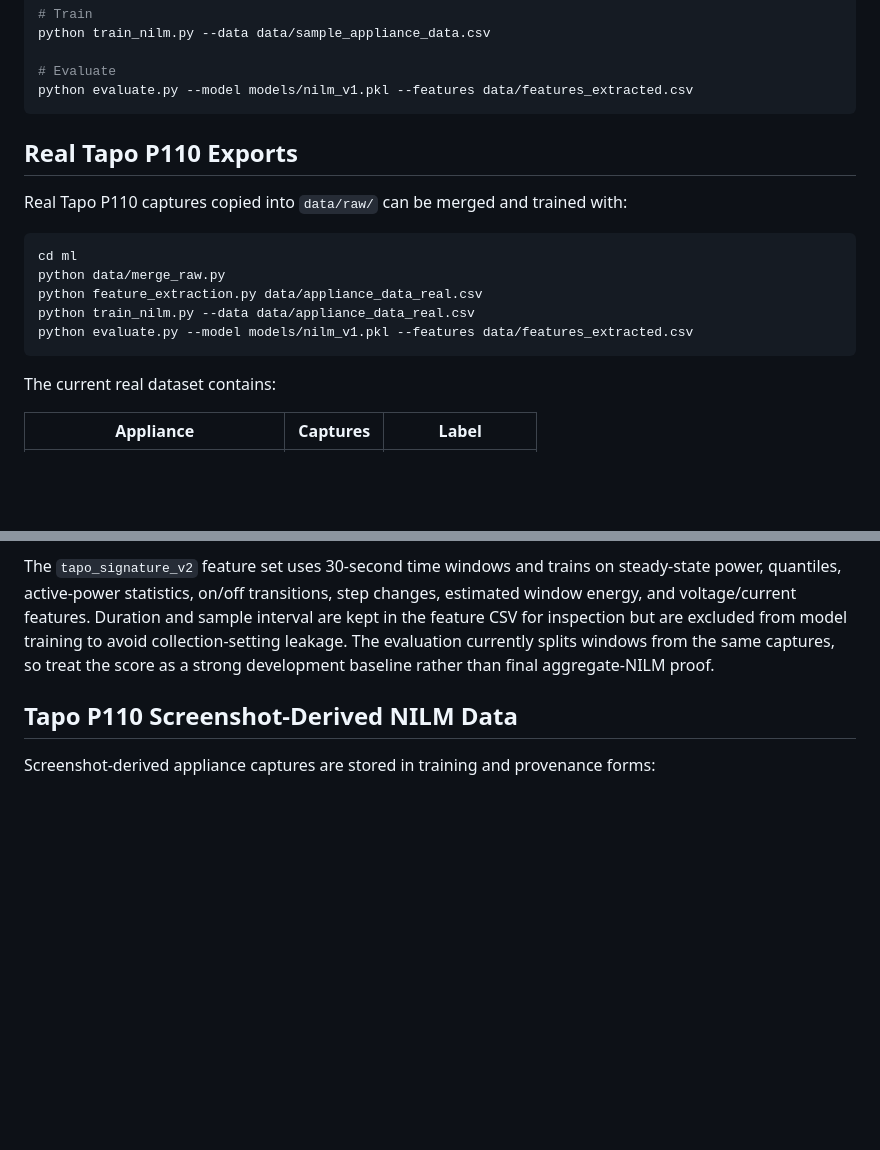
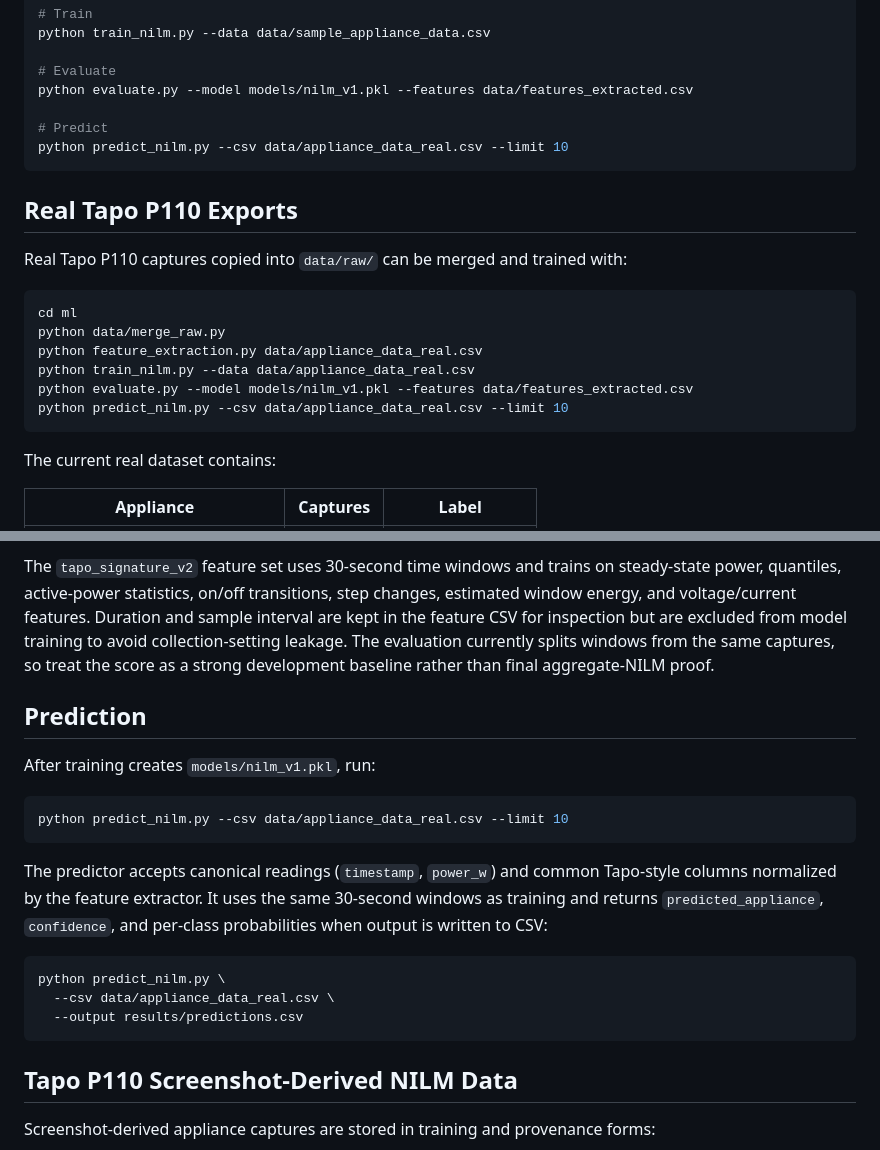
Before and after one commit to Alan-K-Biju-7/NeuralWatt, a Markdown page: ml/README.md, 2 parts joined by grey strips. Rendered like a GitHub page; blank space fills up the shorter version.

Commit message:
Document the NILM prediction command

````diff
--- a/ml/README.md
+++ b/ml/README.md
@@ -60,6 +60,9 @@ python train_nilm.py --data data/sample_appliance_data.csv
 
 # Evaluate
 python evaluate.py --model models/nilm_v1.pkl --features data/features_extracted.csv
+
+# Predict
+python predict_nilm.py --csv data/appliance_data_real.csv --limit 10
 ```
 
 ## Real Tapo P110 Exports
@@ -72,6 +75,7 @@ python data/merge_raw.py
 python feature_extraction.py data/appliance_data_real.csv
 python train_nilm.py --data data/appliance_data_real.csv
 python evaluate.py --model models/nilm_v1.pkl --features data/features_extracted.csv
+python predict_nilm.py --csv data/appliance_data_real.csv --limit 10
 ```
 
 The current real dataset contains:
@@ -110,6 +114,25 @@ sample interval are kept in the feature CSV for inspection but are excluded from
 model training to avoid collection-setting leakage. The evaluation currently
 splits windows from the same captures, so treat the score as a strong
 development baseline rather than final aggregate-NILM proof.
+
+## Prediction
+
+After training creates `models/nilm_v1.pkl`, run:
+
+```bash
+python predict_nilm.py --csv data/appliance_data_real.csv --limit 10
+```
+
+The predictor accepts canonical readings (`timestamp`, `power_w`) and common
+Tapo-style columns normalized by the feature extractor. It uses the same
+30-second windows as training and returns `predicted_appliance`, `confidence`,
+and per-class probabilities when output is written to CSV:
+
+```bash
+python predict_nilm.py \
+  --csv data/appliance_data_real.csv \
+  --output results/predictions.csv
+```
 
 ## Tapo P110 Screenshot-Derived NILM Data
 
````
